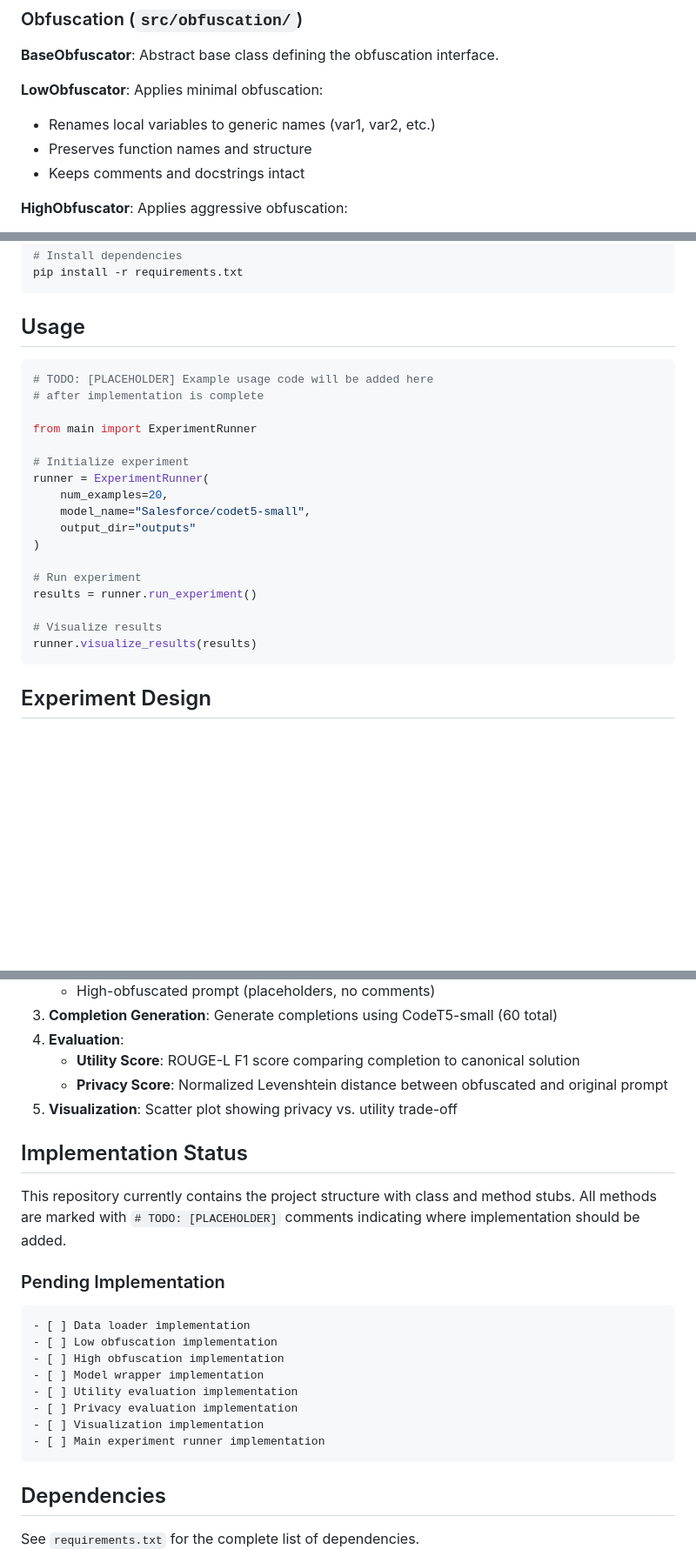
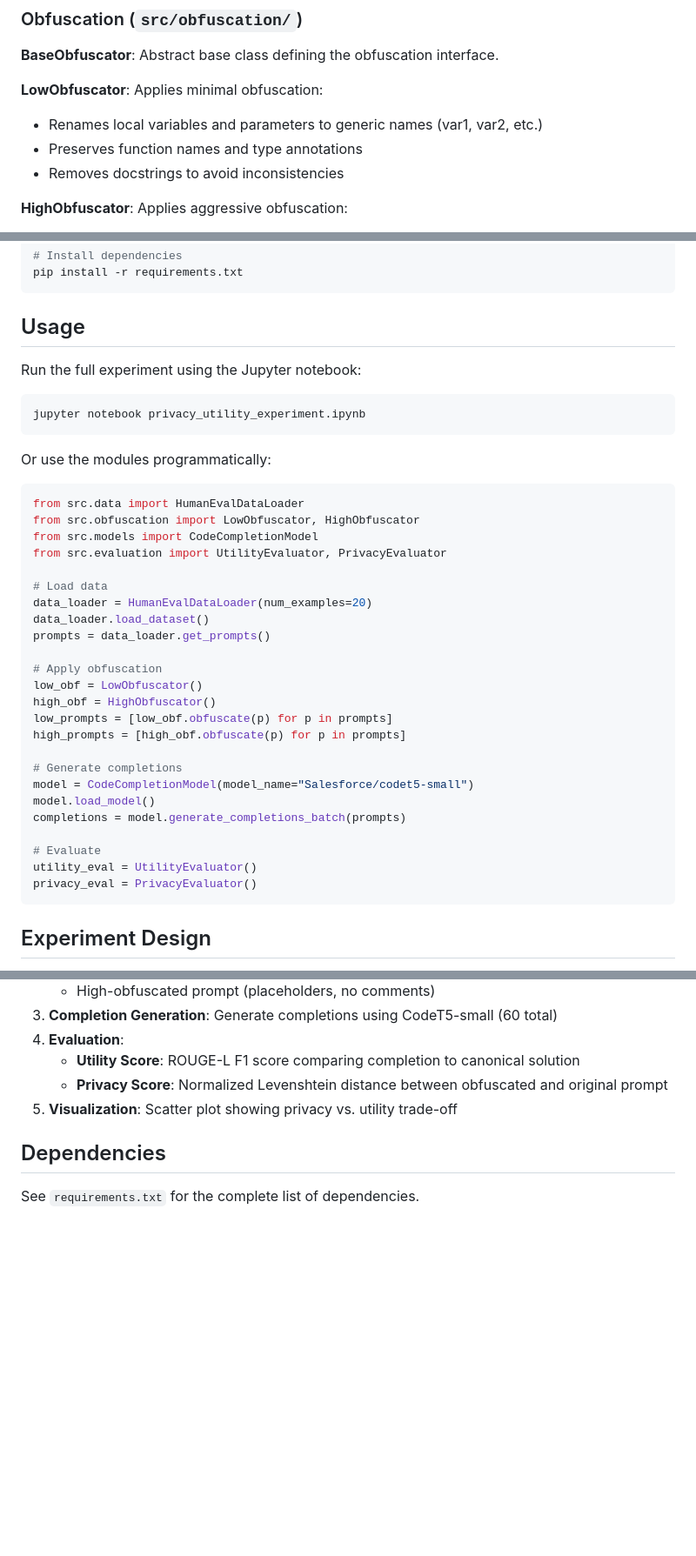
Before and after one commit to mindPazi/privacy-preserving, a Markdown page: README.md, 3 parts joined by grey strips. Shown at 87% size. Rendered like a GitHub page; blank space fills up the shorter version.

Commit message:
docs: update README with completed implementation, usage examples, and corrected obfuscator descriptions

````diff
--- a/README.md
+++ b/README.md
@@ -60,9 +62,9 @@ privacy-preserving/
 
 **LowObfuscator**: Applies minimal obfuscation:
 
-- Renames local variables to generic names (var1, var2, etc.)
-- Preserves function names and structure
-- Keeps comments and docstrings intact
+- Renames local variables and parameters to generic names (var1, var2, etc.)
+- Preserves function names and type annotations
+- Removes docstrings to avoid inconsistencies
 
 **HighObfuscator**: Applies aggressive obfuscation:
 
@@ -110,24 +112,39 @@ pip install -r requirements.txt
 
 ## Usage
 
+Run the full experiment using the Jupyter notebook:
+
+```bash
+jupyter notebook privacy_utility_experiment.ipynb
+```
+
+Or use the modules programmatically:
+
 ```python
-# TODO: [PLACEHOLDER] Example usage code will be added here
-# after implementation is complete
+from src.data import HumanEvalDataLoader
+from src.obfuscation import LowObfuscator, HighObfuscator
+from src.models import CodeCompletionModel
+from src.evaluation import UtilityEvaluator, PrivacyEvaluator
 
-from main import ExperimentRunner
+# Load data
+data_loader = HumanEvalDataLoader(num_examples=20)
+data_loader.load_dataset()
+prompts = data_loader.get_prompts()
 
-# Initialize experiment
-runner = ExperimentRunner(
-    num_examples=20,
-    model_name="Salesforce/codet5-small",
-    output_dir="outputs"
-)
+# Apply obfuscation
+low_obf = LowObfuscator()
+high_obf = HighObfuscator()
+low_prompts = [low_obf.obfuscate(p) for p in prompts]
+high_prompts = [high_obf.obfuscate(p) for p in prompts]
 
-# Run experiment
-results = runner.run_experiment()
+# Generate completions
+model = CodeCompletionModel(model_name="Salesforce/codet5-small")
+model.load_model()
+completions = model.generate_completions_batch(prompts)
 
-# Visualize results
-runner.visualize_results(results)
+# Evaluate
+utility_eval = UtilityEvaluator()
+privacy_eval = PrivacyEvaluator()
 ```
 
 ## Experiment Design
@@ -145,23 +162,6 @@ The experiment follows this pipeline:
    - **Privacy Score**: Normalized Levenshtein distance between obfuscated and original prompt
 5. **Visualization**: Scatter plot showing privacy vs. utility trade-off
 
-## Implementation Status
-
-This repository currently contains the project structure with class and method stubs. All methods are marked with `# TODO: [PLACEHOLDER]` comments indicating where implementation should be added.
-
-### Pending Implementation
-
-```markdown
-- [ ] Data loader implementation
-- [ ] Low obfuscation implementation
-- [ ] High obfuscation implementation
-- [ ] Model wrapper implementation
-- [ ] Utility evaluation implementation
-- [ ] Privacy evaluation implementation
-- [ ] Visualization implementation
-- [ ] Main experiment runner implementation
-```
-
 ## Dependencies
 
 See `requirements.txt` for the complete list of dependencies.
````
Also changed, not shown: other parts of README.md (+3 -1 lines).
